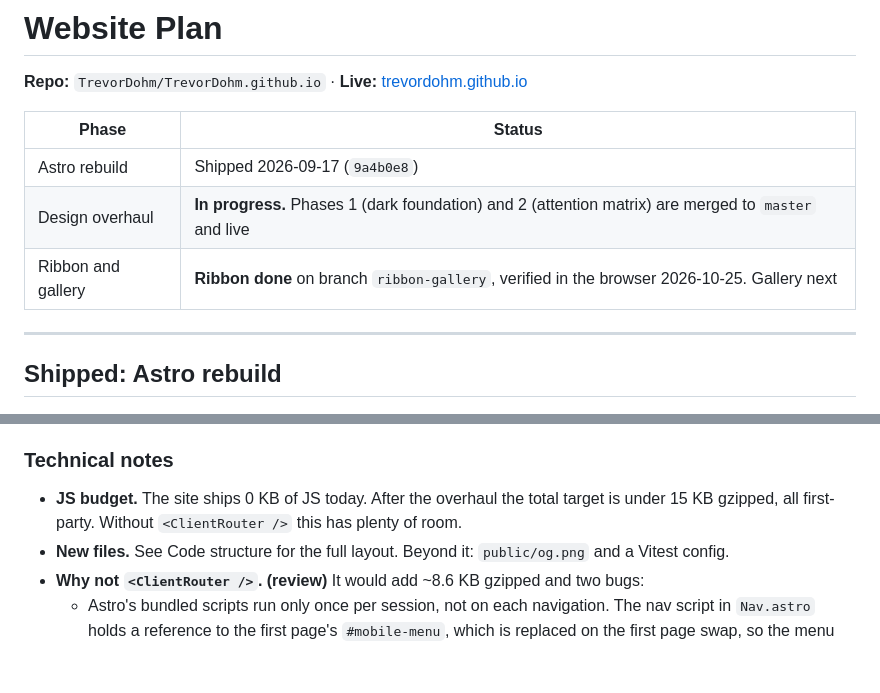
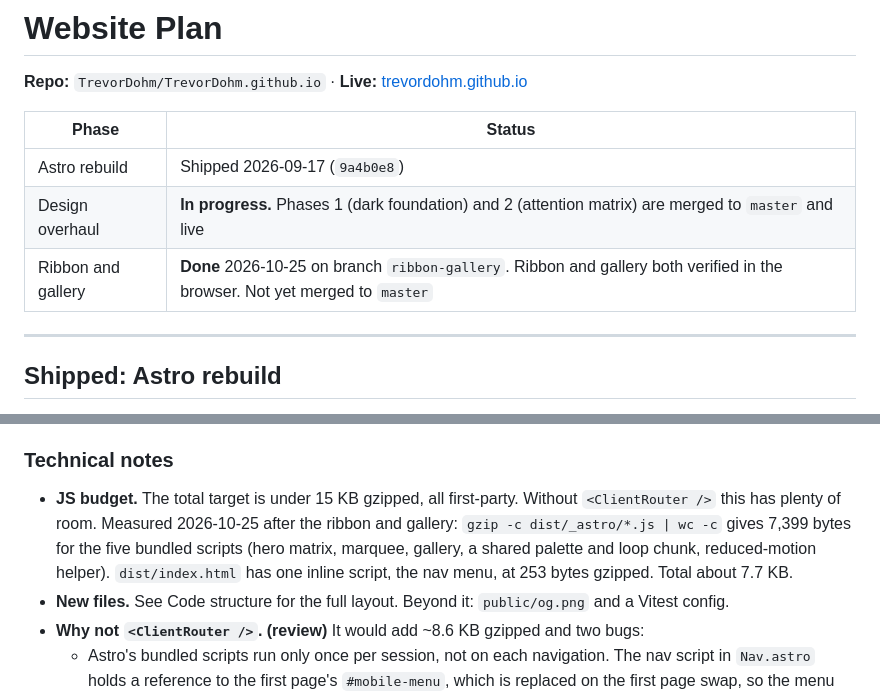
Before and after one commit to TrevorDohm/TrevorDohm.github.io, a Markdown page: PLAN.md, 2 parts joined by grey strips. Rendered like a GitHub page; blank space fills up the shorter version.

Commit message:
Mark the ribbon and gallery stage complete
Gallery verified in headless Chrome: 18 px/s strip, hover, pause, focus,
static mode, offscreen drawing, copies at 2560, copy link clicks.
Lighthouse mobile: Performance 100, Accessibility 100, CLS 0. JS 7,399
bytes gzipped plus a 253-byte inline script.

Co-Authored-By: Claude Opus 5.5 <noreply@anthropic.com>

```diff
--- a/PLAN.md
+++ b/PLAN.md
@@ -6,7 +6,7 @@
 |---|---|
 | Astro rebuild | Shipped 2026-09-17 (`9a4b0e8`) |
 | Design overhaul | **In progress.** Phases 1 (dark foundation) and 2 (attention matrix) are merged to `master` and live |
-| Ribbon and gallery | **Ribbon done** on branch `ribbon-gallery`, verified in the browser 2026-10-25. Gallery next |
+| Ribbon and gallery | **Done** 2026-10-25 on branch `ribbon-gallery`. Ribbon and gallery both verified in the browser. Not yet merged to `master` |
 
 ---
 
@@ -239,9 +239,12 @@ reading, and none is needed to reach the goal.
 
 ### Technical notes
 
-- **JS budget.** The site ships 0 KB of JS today. After the overhaul the total
-  target is under 15 KB gzipped, all first-party. Without `<ClientRouter />` this
-  has plenty of room.
+- **JS budget.** The total target is under 15 KB gzipped, all first-party.
+  Without `<ClientRouter />` this has plenty of room. Measured 2026-10-25 after
+  the ribbon and gallery: `gzip -c dist/_astro/*.js | wc -c` gives 7,399 bytes
+  for the five bundled scripts (hero matrix, marquee, gallery, a shared palette
+  and loop chunk, reduced-motion helper). `dist/index.html` has one inline
+  script, the nav menu, at 253 bytes gzipped. Total about 7.7 KB.
 - **New files.** See Code structure for the full layout. Beyond it:
   `public/og.png` and a Vitest config.
 - **Why not `<ClientRouter />`.** **(review)** It would add ~8.6 KB gzipped and two
```
